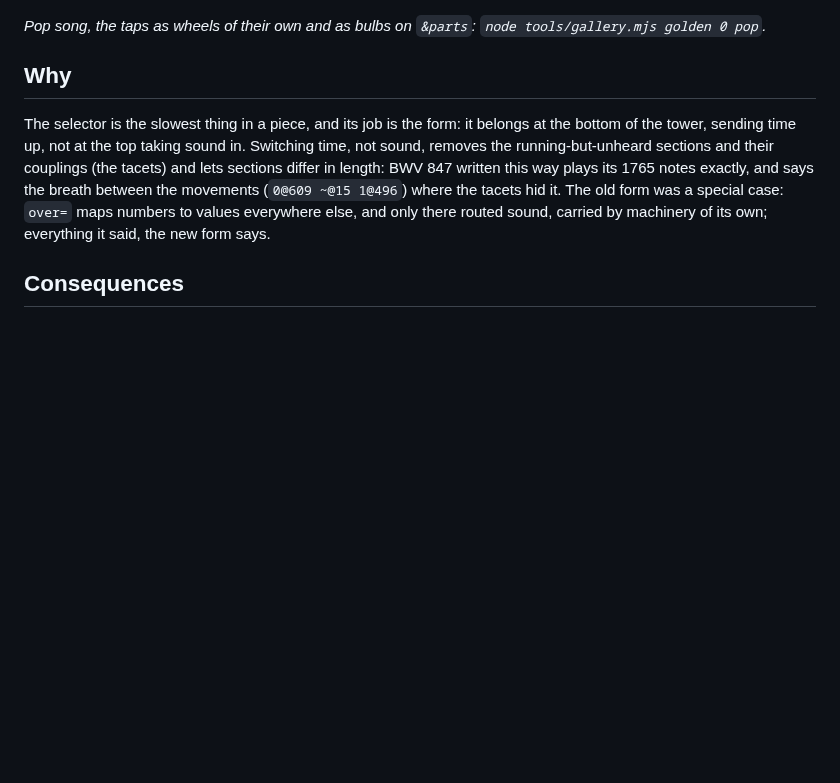
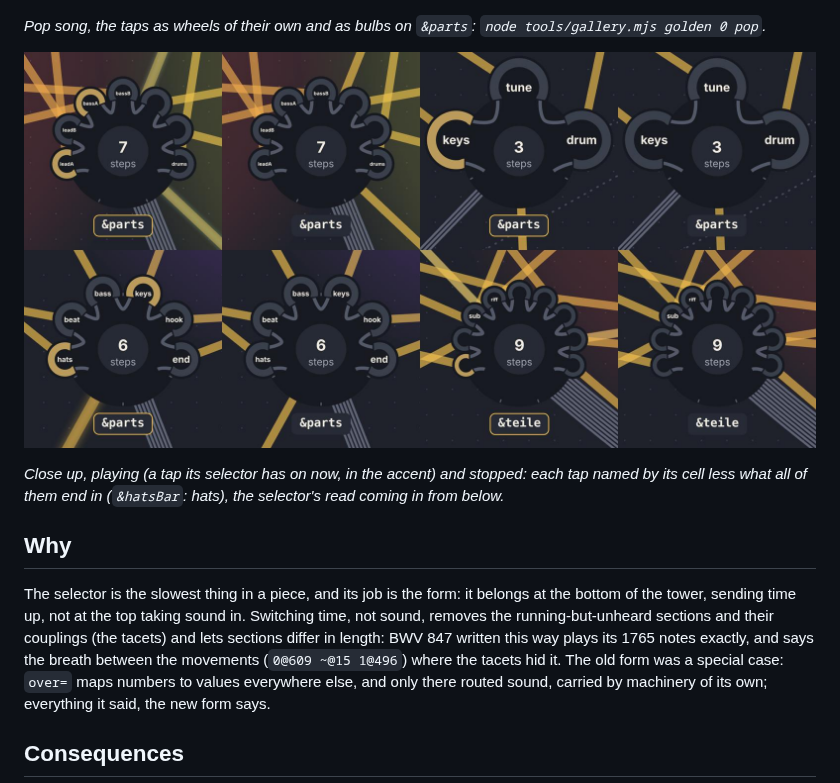
Before and after one commit to yggi/cell-studio, a Markdown page: docs/decisions/016-arranging-at-the-input.md, the part around the change. Drawn GitHub-style; pictures changed too: docs/decisions/016-taps-detail.jpg (added); blank space fills up the shorter version.

```diff
--- a/docs/decisions/016-arranging-at-the-input.md
+++ b/docs/decisions/016-arranging-at-the-input.md
@@ -21,6 +21,10 @@ A selector read a table of parts (mixes) and their sound went through it to the
 
 *Pop song, the taps as wheels of their own and as bulbs on `&parts`: `node tools/gallery.mjs golden 0 pop`.*
 
+![the table's wheel close up, playing and stopped: Korobeiniki, Arrangement, Pop, Baustelle](016-taps-detail.jpg)
+
+*Close up, playing (a tap its selector has on now, in the accent) and stopped: each tap named by its cell less what all of them end in (`&hatsBar`: hats), the selector's read coming in from below.*
+
 ## Why
 
 The selector is the slowest thing in a piece, and its job is the form: it belongs at the bottom of the tower, sending time up, not at the top taking sound in. Switching time, not sound, removes the running-but-unheard sections and their couplings (the tacets) and lets sections differ in length: BWV 847 written this way plays its 1765 notes exactly, and says the breath between the movements (`0@609 ~@15 1@496`) where the tacets hid it. The old form was a special case: `over=` maps numbers to values everywhere else, and only there routed sound, carried by machinery of its own; everything it said, the new form says.
```
Also changed, not shown: 4 other files.
